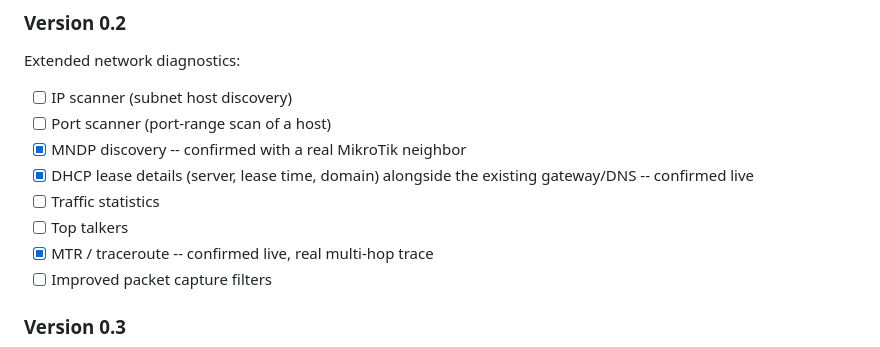
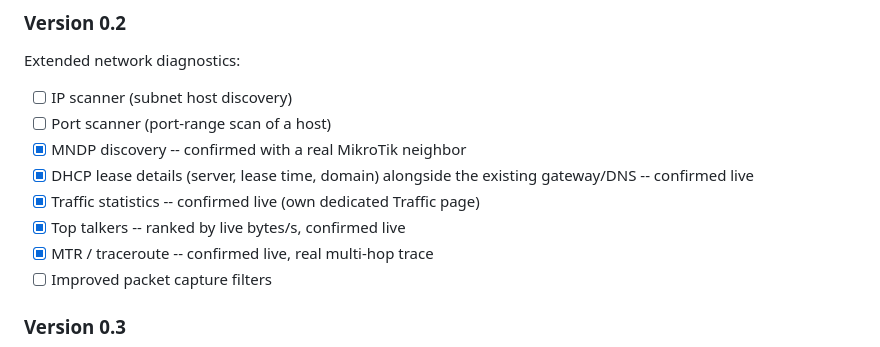
Before and after one commit to SpenioPantollor/LanPI, a Markdown page: README.md, the part around the change. GitHub-like rendering.

```diff
--- a/README.md
+++ b/README.md
@@ -364,8 +364,8 @@ Extended network diagnostics:
 * [x] MNDP discovery -- confirmed with a real MikroTik neighbor
 * [x] DHCP lease details (server, lease time, domain) alongside the
   existing gateway/DNS -- confirmed live
-* [ ] Traffic statistics
-* [ ] Top talkers
+* [x] Traffic statistics -- confirmed live (own dedicated Traffic page)
+* [x] Top talkers -- ranked by live bytes/s, confirmed live
 * [x] MTR / traceroute -- confirmed live, real multi-hop trace
 * [ ] Improved packet capture filters
 
```
Also changed, not shown: ARCHITECTURE.MD (+3 -2 lines), STATUS.md (+47 -13 lines).
